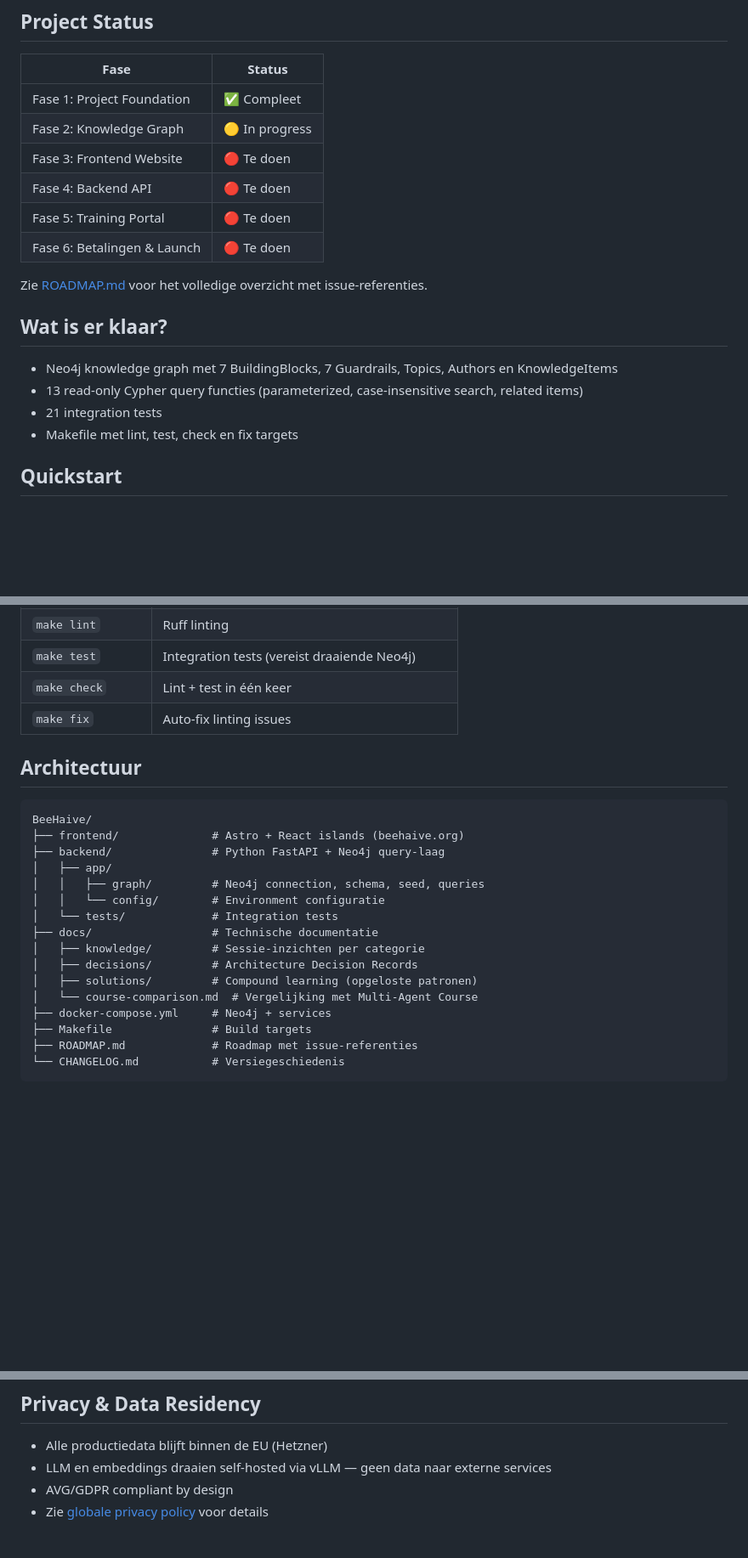
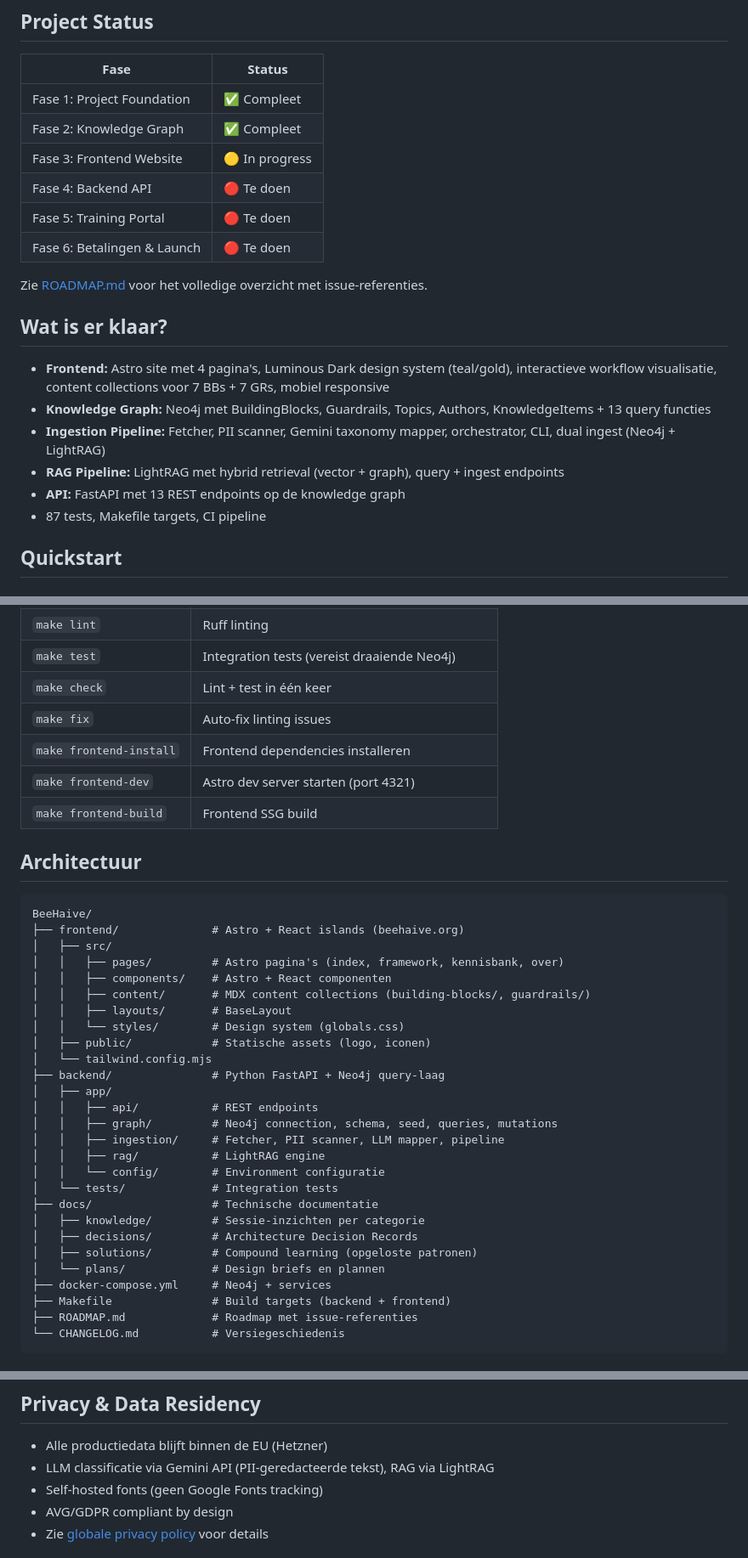
Before and after one commit to RobinEste/BeeHaive, a Markdown page: README.md, 3 parts joined by grey strips. Shown at 85% size. Drawn GitHub-style; blank space fills up the shorter version.

Commit message:
docs: README bijgewerkt — frontend, ingestion, actuele status (#8)
Co-Authored-By: Claude Opus 4.6 (1M context) <noreply@anthropic.com>

````diff
--- a/README.md
+++ b/README.md
@@ -31,8 +31,8 @@ Kennis uit diverse bronnen (regelgeving, papers, video's, best practices) wordt
 | Fase | Status |
 |------|--------|
 | Fase 1: Project Foundation | ✅ Compleet |
-| Fase 2: Knowledge Graph | 🟡 In progress |
-| Fase 3: Frontend Website | 🔴 Te doen |
+| Fase 2: Knowledge Graph | ✅ Compleet |
+| Fase 3: Frontend Website | 🟡 In progress |
 | Fase 4: Backend API | 🔴 Te doen |
 | Fase 5: Training Portal | 🔴 Te doen |
 | Fase 6: Betalingen & Launch | 🔴 Te doen |
@@ -41,10 +41,12 @@ Zie [ROADMAP.md](ROADMAP.md) voor het volledige overzicht met issue-referenties.
 
 ## Wat is er klaar?
 
-- Neo4j knowledge graph met 7 BuildingBlocks, 7 Guardrails, Topics, Authors en KnowledgeItems
-- 13 read-only Cypher query functies (parameterized, case-insensitive search, related items)
-- 21 integration tests
-- Makefile met lint, test, check en fix targets
+- **Frontend:** Astro site met 4 pagina's, Luminous Dark design system (teal/gold), interactieve workflow visualisatie, content collections voor 7 BBs + 7 GRs, mobiel responsive
+- **Knowledge Graph:** Neo4j met BuildingBlocks, Guardrails, Topics, Authors, KnowledgeItems + 13 query functies
+- **Ingestion Pipeline:** Fetcher, PII scanner, Gemini taxonomy mapper, orchestrator, CLI, dual ingest (Neo4j + LightRAG)
+- **RAG Pipeline:** LightRAG met hybrid retrieval (vector + graph), query + ingest endpoints
+- **API:** FastAPI met 13 REST endpoints op de knowledge graph
+- 87 tests, Makefile targets, CI pipeline
 
 ## Quickstart
 
@@ -78,24 +80,38 @@ make check
 | `make test` | Integration tests (vereist draaiende Neo4j) |
 | `make check` | Lint + test in één keer |
 | `make fix` | Auto-fix linting issues |
+| `make frontend-install` | Frontend dependencies installeren |
+| `make frontend-dev` | Astro dev server starten (port 4321) |
+| `make frontend-build` | Frontend SSG build |
 
 ## Architectuur
 
 ```
 BeeHaive/
 ├── frontend/              # Astro + React islands (beehaive.org)
+│   ├── src/
+│   │   ├── pages/         # Astro pagina's (index, framework, kennisbank, over)
+│   │   ├── components/    # Astro + React componenten
+│   │   ├── content/       # MDX content collections (building-blocks/, guardrails/)
+│   │   ├── layouts/       # BaseLayout
+│   │   └── styles/        # Design system (globals.css)
+│   ├── public/            # Statische assets (logo, iconen)
+│   └── tailwind.config.mjs
 ├── backend/               # Python FastAPI + Neo4j query-laag
 │   ├── app/
-│   │   ├── graph/         # Neo4j connection, schema, seed, queries
+│   │   ├── api/           # REST endpoints
+│   │   ├── graph/         # Neo4j connection, schema, seed, queries, mutations
+│   │   ├── ingestion/     # Fetcher, PII scanner, LLM mapper, pipeline
+│   │   ├── rag/           # LightRAG engine
 │   │   └── config/        # Environment configuratie
 │   └── tests/             # Integration tests
 ├── docs/                  # Technische documentatie
 │   ├── knowledge/         # Sessie-inzichten per categorie
 │   ├── decisions/         # Architecture Decision Records
 │   ├── solutions/         # Compound learning (opgeloste patronen)
-│   └── course-comparison.md  # Vergelijking met Multi-Agent Course
+│   └── plans/             # Design briefs en plannen
 ├── docker-compose.yml     # Neo4j + services
-├── Makefile               # Build targets
+├── Makefile               # Build targets (backend + frontend)
 ├── ROADMAP.md             # Roadmap met issue-referenties
 └── CHANGELOG.md           # Versiegeschiedenis
 ```
@@ -114,7 +130,8 @@ De RAG pipeline (RAG-Anything, gebouwd op LightRAG) combineert multimodale parsi
 ## Privacy & Data Residency
 
 - Alle productiedata blijft binnen de EU (Hetzner)
-- LLM en embeddings draaien self-hosted via vLLM — geen data naar externe services
+- LLM classificatie via Gemini API (PII-geredacteerde tekst), RAG via LightRAG
+- Self-hosted fonts (geen Google Fonts tracking)
 - AVG/GDPR compliant by design
 - Zie [globale privacy policy](https://github.com/RobinEste/BeeHaive/blob/main/CLAUDE.md) voor details
 
````
